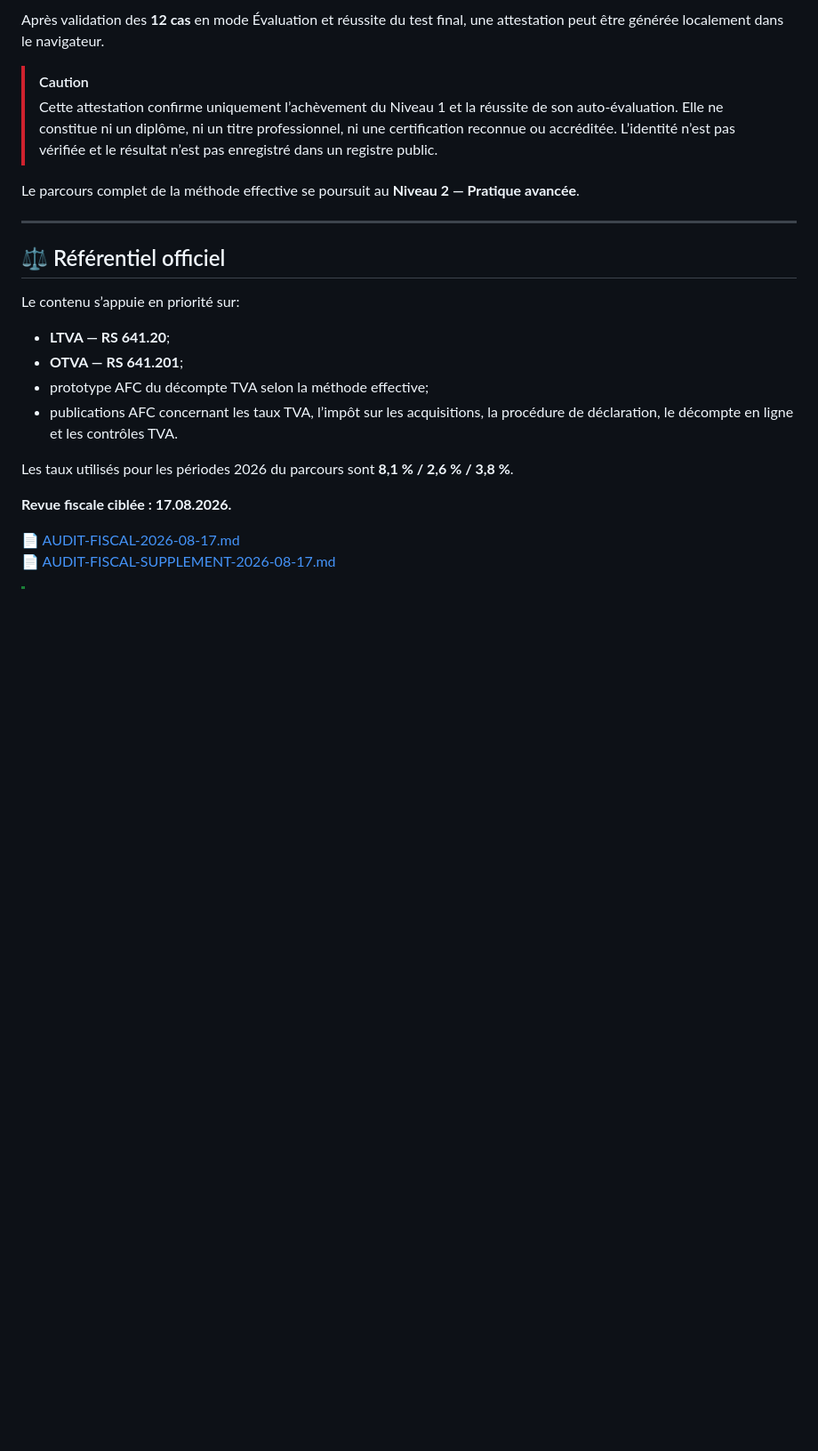
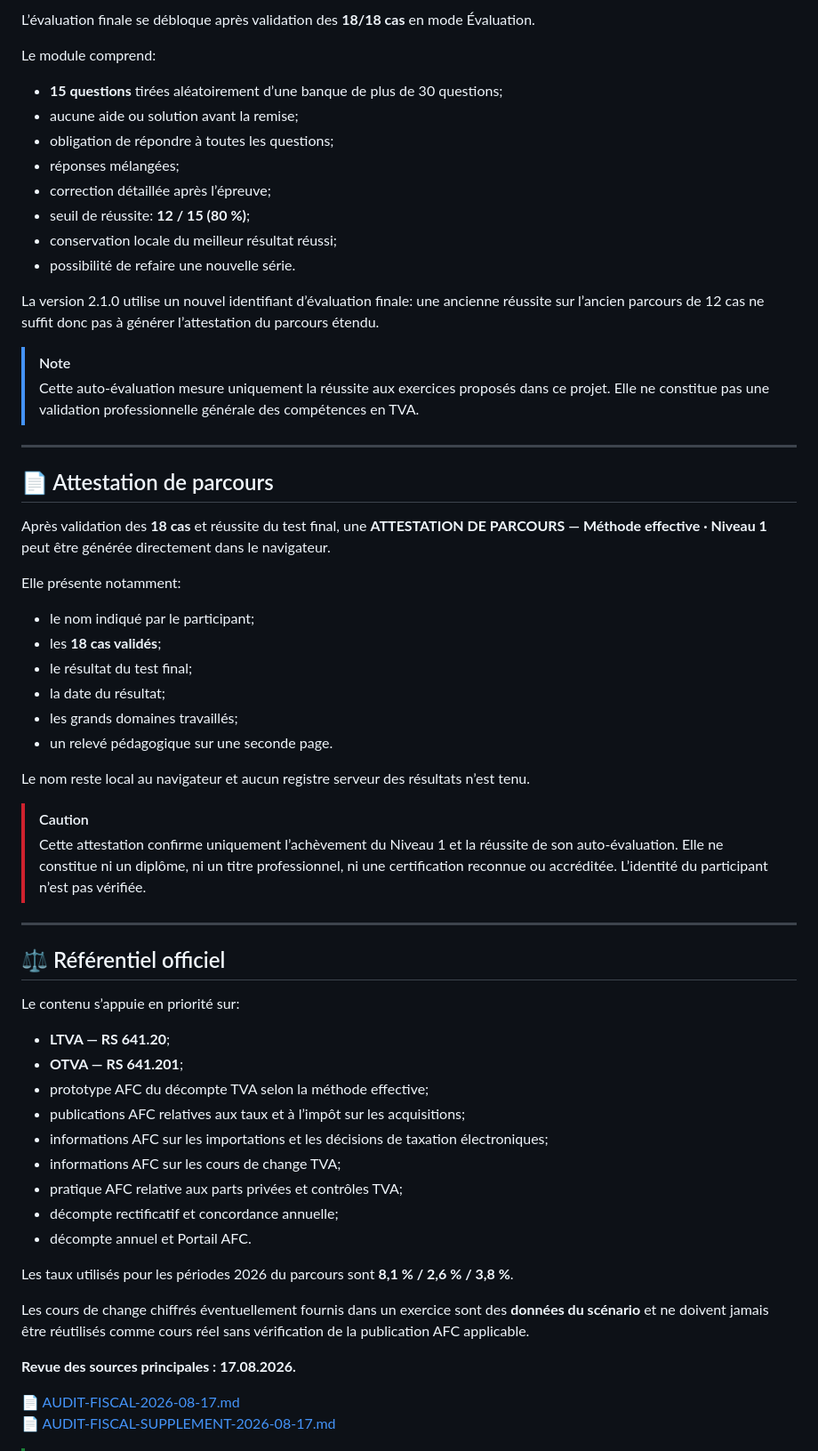
Before and after one commit to mariialobur/tva-debutant, a Markdown page: README.md, the part around one of its changes. Shown at 89% size. Rendered like a GitHub page; blank space fills up the shorter version.

```diff
--- a/README.md
+++ b/README.md
@@ -123,10 +127,41 @@ Cette évaluation mesure uniquement la réussite aux exercices de ce niveau. Ell
 
-Après validation des **12 cas** en mode Évaluation et réussite du test final, une attestation peut être générée localement dans le navigateur.
+L’évaluation finale se débloque après validation des **18/18 cas** en mode Évaluation.
+
+Le module comprend:
+
+* **15 questions** tirées aléatoirement d’une banque de plus de 30 questions;
+* aucune aide ou solution avant la remise;
+* obligation de répondre à toutes les questions;
+* réponses mélangées;
+* correction détaillée après l’épreuve;
+* seuil de réussite: **12 / 15 (80 %)**;
+* conservation locale du meilleur résultat réussi;
+* possibilité de refaire une nouvelle série.
+
+La version 2.1.0 utilise un nouvel identifiant d’évaluation finale: une ancienne réussite sur l’ancien parcours de 12 cas ne suffit donc pas à générer l’attestation du parcours étendu.
+
+> [!NOTE]
+> Cette auto-évaluation mesure uniquement la réussite aux exercices proposés dans ce projet. Elle ne constitue pas une validation professionnelle générale des compétences en TVA.
+
+---
+
+## 📄 Attestation de parcours
+
+Après validation des **18 cas** et réussite du test final, une **ATTESTATION DE PARCOURS — Méthode effective · Niveau 1** peut être générée directement dans le navigateur.
+
+Elle présente notamment:
+
+* le nom indiqué par le participant;
+* les **18 cas validés**;
+* le résultat du test final;
+* la date du résultat;
+* les grands domaines travaillés;
+* un relevé pédagogique sur une seconde page.
+
+Le nom reste local au navigateur et aucun registre serveur des résultats n’est tenu.
 
 > [!CAUTION]
-> Cette attestation confirme uniquement l’achèvement du Niveau 1 et la réussite de son auto-évaluation. Elle ne constitue ni un diplôme, ni un titre professionnel, ni une certification reconnue ou accréditée. L’identité n’est pas vérifiée et le résultat n’est pas enregistré dans un registre public.
-
-Le parcours complet de la méthode effective se poursuit au **Niveau 2 — Pratique avancée**.
+> Cette attestation confirme uniquement l’achèvement du Niveau 1 et la réussite de son auto-évaluation. Elle ne constitue ni un diplôme, ni un titre professionnel, ni une certification reconnue ou accréditée. L’identité du participant n’est pas vérifiée.
 
 ---
 
@@ -137,11 +172,18 @@ Le contenu s’appuie en priorité sur:
 * **LTVA — RS 641.20**;
 * **OTVA — RS 641.201**;
 * prototype AFC du décompte TVA selon la méthode effective;
-* publications AFC concernant les taux TVA, l’impôt sur les acquisitions, la procédure de déclaration, le décompte en ligne et les contrôles TVA.
+* publications AFC relatives aux taux et à l’impôt sur les acquisitions;
+* informations AFC sur les importations et les décisions de taxation électroniques;
+* informations AFC sur les cours de change TVA;
+* pratique AFC relative aux parts privées et contrôles TVA;
+* décompte rectificatif et concordance annuelle;
+* décompte annuel et Portail AFC.
 
 Les taux utilisés pour les périodes 2026 du parcours sont **8,1 % / 2,6 % / 3,8 %**.
 
-**Revue fiscale ciblée : 17.08.2026.**
+Les cours de change chiffrés éventuellement fournis dans un exercice sont des **données du scénario** et ne doivent jamais être réutilisés comme cours réel sans vérification de la publication AFC applicable.
+
+**Revue des sources principales : 17.08.2026.**
 
 📄 [AUDIT-FISCAL-2026-08-17.md](AUDIT-FISCAL-2026-08-17.md)
 📄 [AUDIT-FISCAL-SUPPLEMENT-2026-08-17.md](AUDIT-FISCAL-SUPPLEMENT-2026-08-17.md)
```
Also changed, not shown: other parts of README.md (+47 -41 lines).
